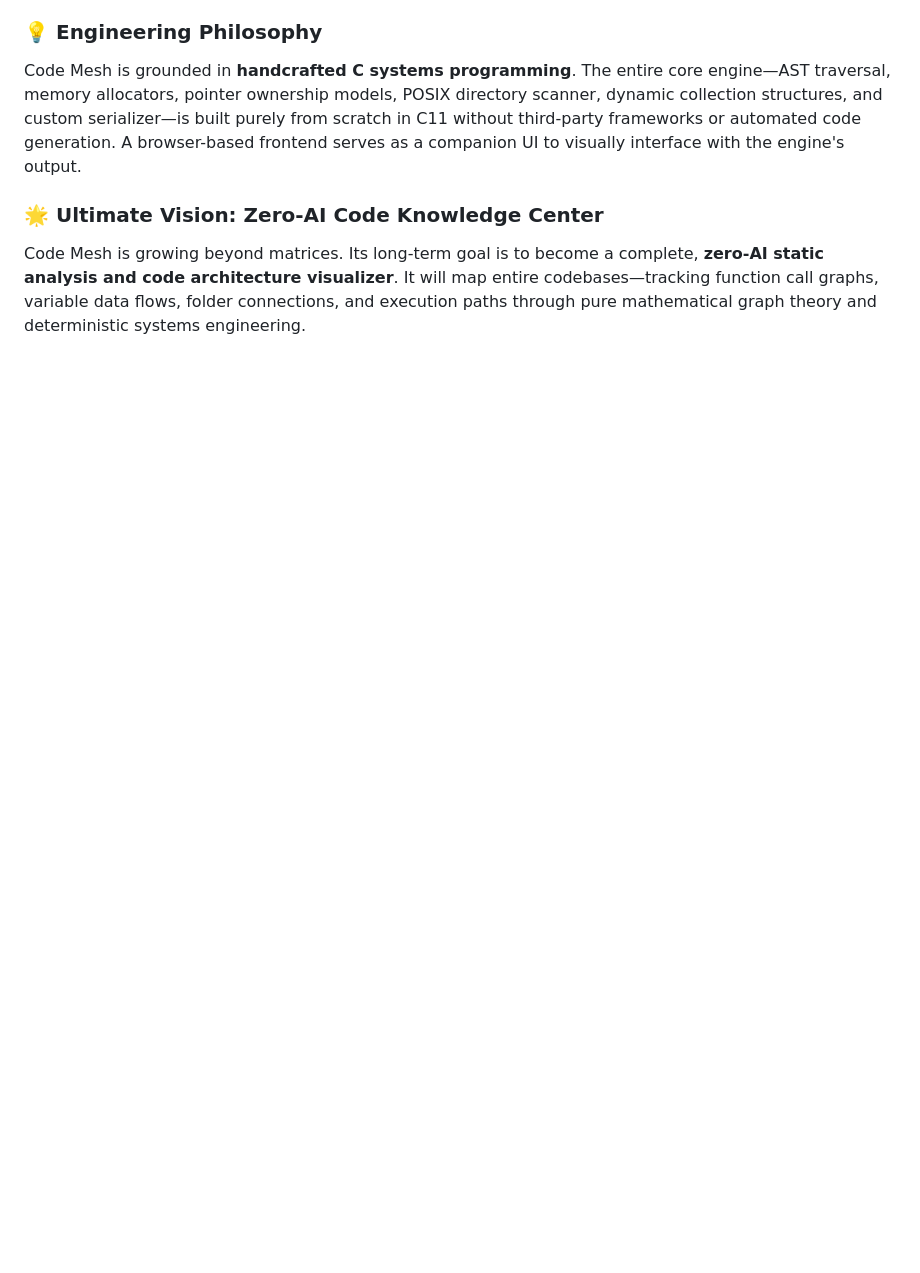
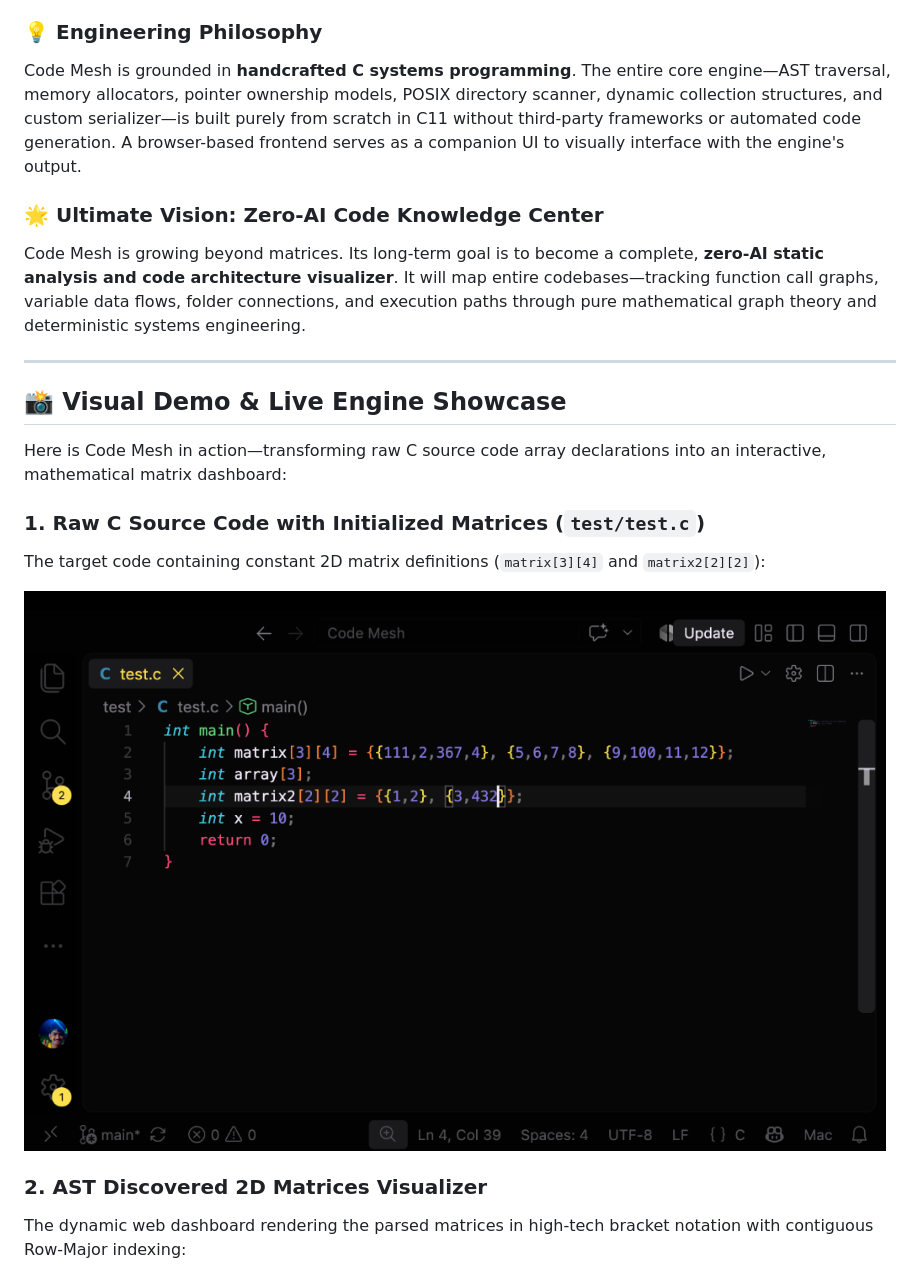
Before and after one commit to kaushal-pratap/code-mesh, a Markdown page: README.md, the part around the change printed below. GitHub-like rendering; pictures changed too: docs/assets/code_source.png (added); blank space fills up the shorter version.

```diff
--- a/README.md
+++ b/README.md
@@ -45,3 +45,18 @@ Code Mesh is grounded in **handcrafted C systems programming**. The entire core
 
 ### 🌟 Ultimate Vision: Zero-AI Code Knowledge Center
 Code Mesh is growing beyond matrices. Its long-term goal is to become a complete, **zero-AI static analysis and code architecture visualizer**. It will map entire codebases—tracking function call graphs, variable data flows, folder connections, and execution paths through pure mathematical graph theory and deterministic systems engineering.
+
+---
+
+## 📸 Visual Demo & Live Engine Showcase
+
+Here is Code Mesh in action—transforming raw C source code array declarations into an interactive, mathematical matrix dashboard:
+
+### 1. Raw C Source Code with Initialized Matrices (`test/test.c`)
+The target code containing constant 2D matrix definitions (`matrix[3][4]` and `matrix2[2][2]`):
+
+![Raw C Source Code with Matrices](docs/assets/code_source.png)
+
+### 2. AST Discovered 2D Matrices Visualizer
+The dynamic web dashboard rendering the parsed matrices in high-tech bracket notation with contiguous Row-Major indexing:
+
```
Also changed, not shown: other parts of README.md (+6 -0 lines), docs/assets/matrix_visualizer.png (added), docs/assets/tree_explorer.png (added), 2 other files.
